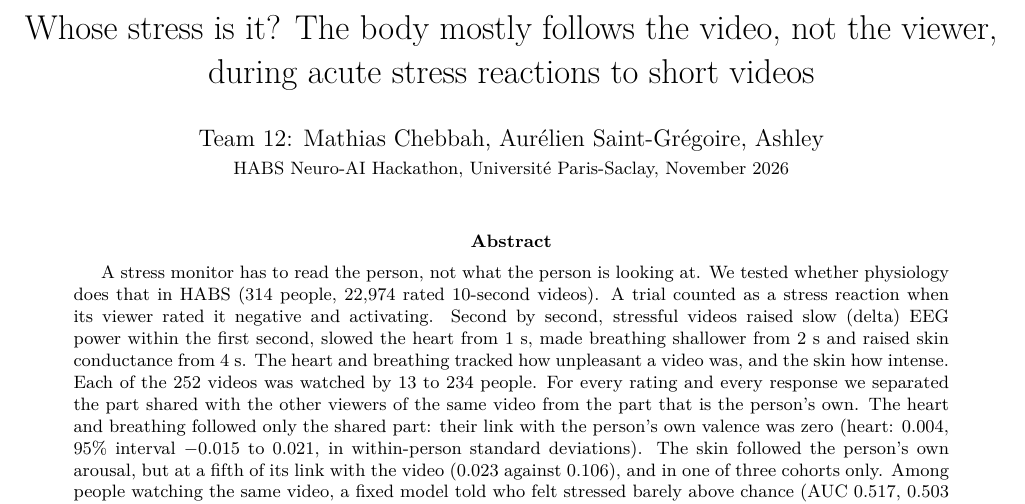
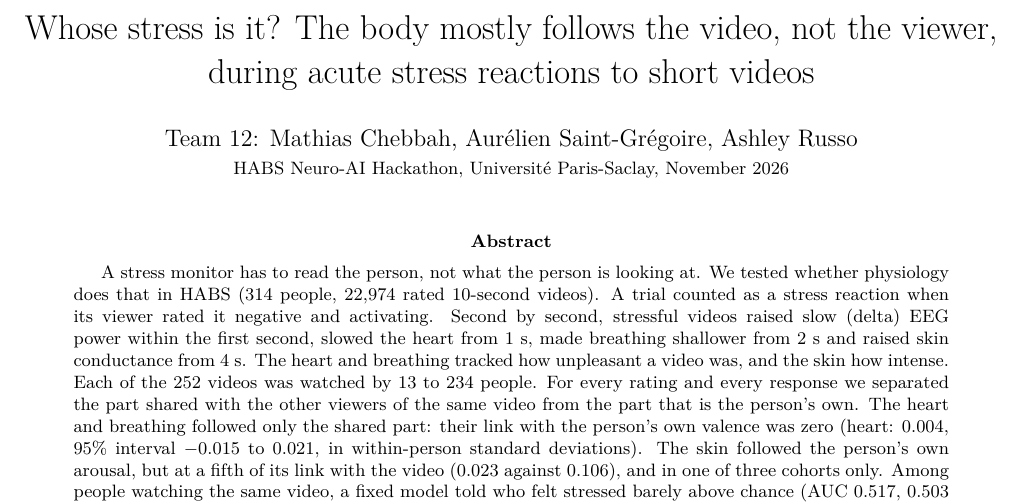
Before and after one commit to mathiaschebbah/habs, a LaTeX paper (docs/paper/paper.tex): part of page 1 of 5, cut so that both start at the same text. Compiled offline with pdfLaTeX.

Commit message:
Add Ashley Russo's surname to the paper

```diff
--- a/docs/paper/paper.tex
+++ b/docs/paper/paper.tex
@@ -13,7 +13,7 @@
 
 \title{Whose stress is it? The body mostly follows the video, not the viewer,\\
 during acute stress reactions to short videos}
-\author{Team 12: Mathias Chebbah, Aur\'elien Saint-Gr\'egoire, Ashley\\
+\author{Team 12: Mathias Chebbah, Aur\'elien Saint-Gr\'egoire, Ashley Russo\\
 \small HABS Neuro-AI Hackathon, Universit\'e Paris-Saclay, November 2026}
 \date{}
 
```
Also changed, not shown: docs/paper/paper.pdf.
